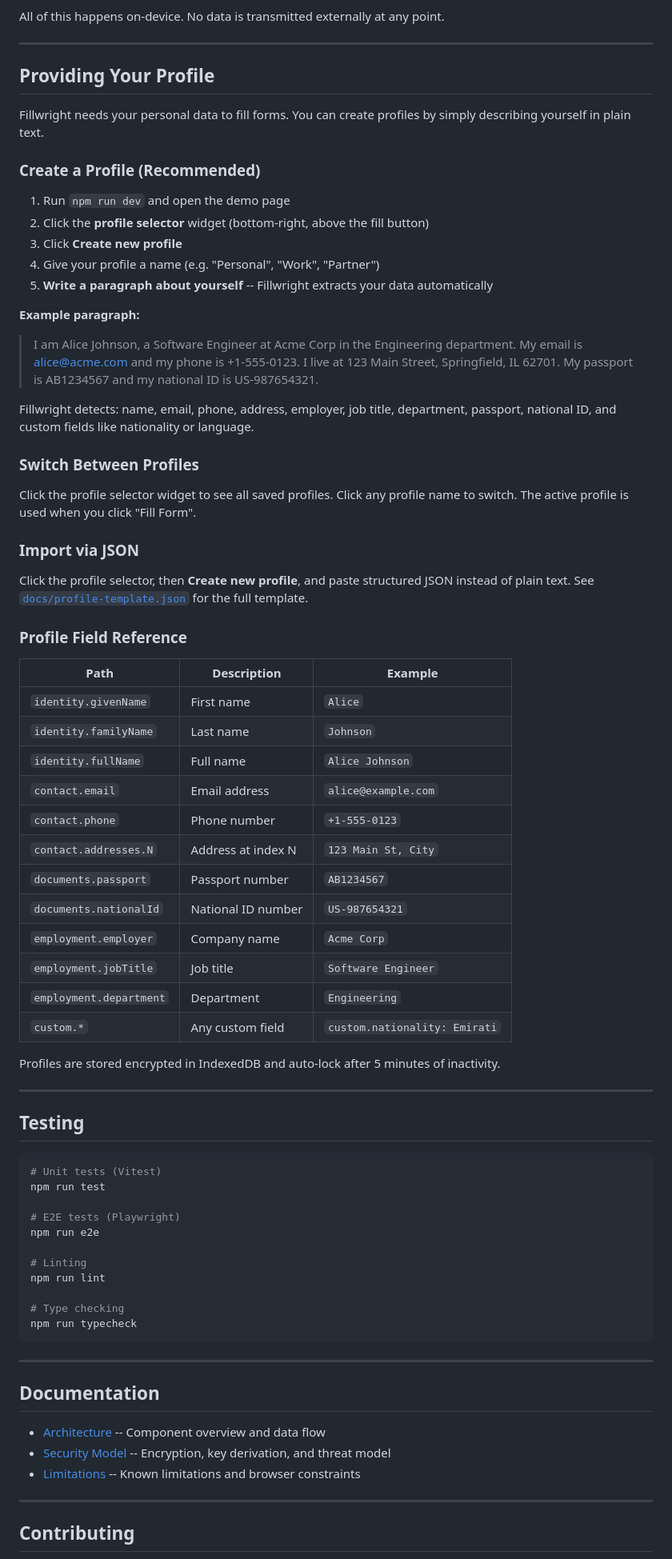
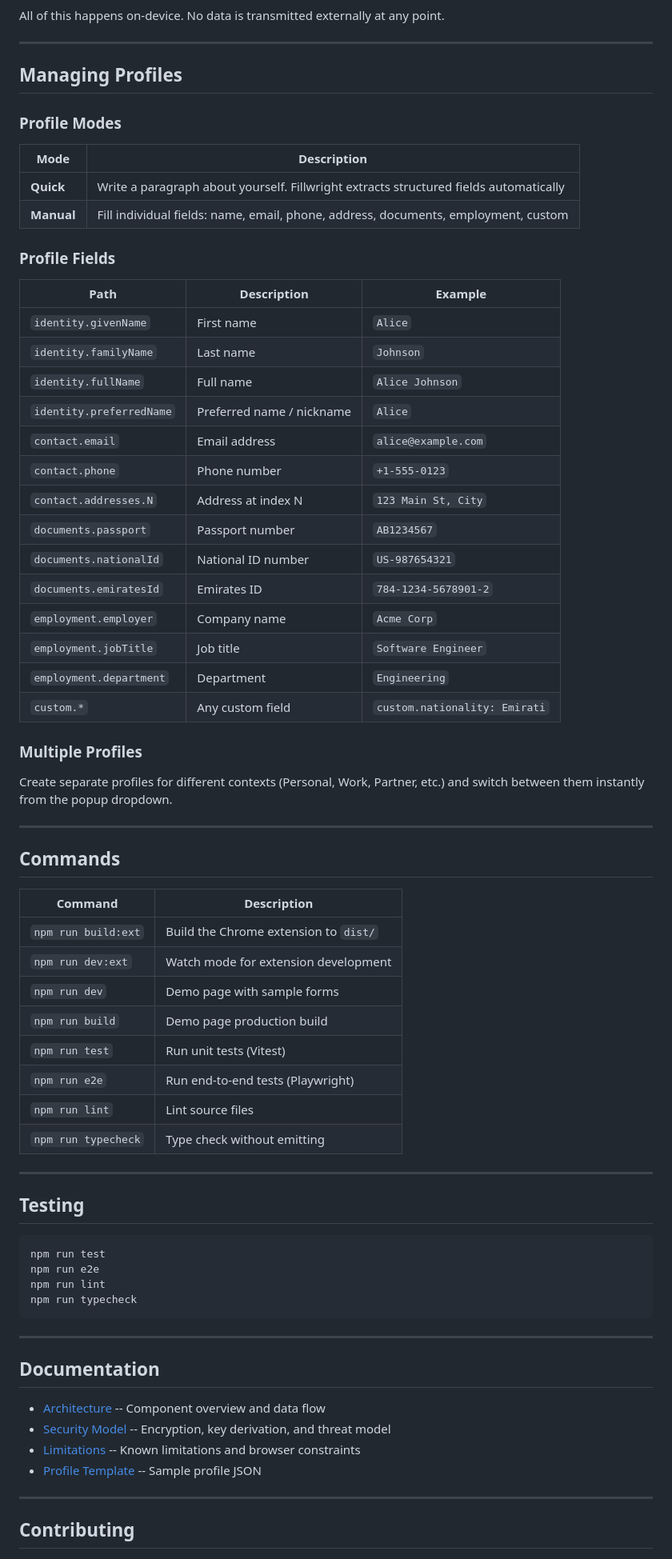
Before and after one commit to YASSERRMD/FillWright, a Markdown page: README.md, the part around one of its changes. Shown at 80% size. GitHub-like rendering.

Commit message:
docs: update README with Chrome extension, editable profiles, and no-profile warning

````diff
--- a/README.md
+++ b/README.md
@@ -161,69 +211,61 @@ All of this happens on-device. No data is transmitted externally at any point.
 
 ---
 
-## Providing Your Profile
+## Managing Profiles
 
-Fillwright needs your personal data to fill forms. You can create profiles by simply describing yourself in plain text.
+### Profile Modes
 
-### Create a Profile (Recommended)
+| Mode | Description |
+|------|-------------|
+| **Quick** | Write a paragraph about yourself. Fillwright extracts structured fields automatically |
+| **Manual** | Fill individual fields: name, email, phone, address, documents, employment, custom |
 
-1. Run `npm run dev` and open the demo page
-2. Click the **profile selector** widget (bottom-right, above the fill button)
-3. Click **Create new profile**
-4. Give your profile a name (e.g. "Personal", "Work", "Partner")
-5. **Write a paragraph about yourself** -- Fillwright extracts your data automatically
-
-**Example paragraph:**
-
-> I am Alice Johnson, a Software Engineer at Acme Corp in the Engineering department.
-> My email is alice@acme.com and my phone is +1-555-0123.
-> I live at 123 Main Street, Springfield, IL 62701.
-> My passport is AB1234567 and my national ID is US-987654321.
-
-Fillwright detects: name, email, phone, address, employer, job title, department, passport, national ID, and custom fields like nationality or language.
-
-### Switch Between Profiles
-
-Click the profile selector widget to see all saved profiles. Click any profile name to switch. The active profile is used when you click "Fill Form".
-
-### Import via JSON
-
-Click the profile selector, then **Create new profile**, and paste structured JSON instead of plain text. See [`docs/profile-template.json`](docs/profile-template.json) for the full template.
-
-### Profile Field Reference
+### Profile Fields
 
 | Path | Description | Example |
 |------|-------------|---------|
 | `identity.givenName` | First name | `Alice` |
 | `identity.familyName` | Last name | `Johnson` |
 | `identity.fullName` | Full name | `Alice Johnson` |
+| `identity.preferredName` | Preferred name / nickname | `Alice` |
 | `contact.email` | Email address | `alice@example.com` |
 | `contact.phone` | Phone number | `+1-555-0123` |
 | `contact.addresses.N` | Address at index N | `123 Main St, City` |
 | `documents.passport` | Passport number | `AB1234567` |
 | `documents.nationalId` | National ID number | `US-987654321` |
+| `documents.emiratesId` | Emirates ID | `784-1234-5678901-2` |
 | `employment.employer` | Company name | `Acme Corp` |
 | `employment.jobTitle` | Job title | `Software Engineer` |
 | `employment.department` | Department | `Engineering` |
 | `custom.*` | Any custom field | `custom.nationality: Emirati` |
 
-Profiles are stored encrypted in IndexedDB and auto-lock after 5 minutes of inactivity.
+### Multiple Profiles
+
+Create separate profiles for different contexts (Personal, Work, Partner, etc.) and switch between them instantly from the popup dropdown.
+
+---
+
+## Commands
+
+| Command | Description |
+|---------|-------------|
+| `npm run build:ext` | Build the Chrome extension to `dist/` |
+| `npm run dev:ext` | Watch mode for extension development |
+| `npm run dev` | Demo page with sample forms |
+| `npm run build` | Demo page production build |
+| `npm run test` | Run unit tests (Vitest) |
+| `npm run e2e` | Run end-to-end tests (Playwright) |
+| `npm run lint` | Lint source files |
+| `npm run typecheck` | Type check without emitting |
 
 ---
 
 ## Testing
 
 ```bash
-# Unit tests (Vitest)
 npm run test
-
-# E2E tests (Playwright)
 npm run e2e
-
-# Linting
 npm run lint
-
-# Type checking
 npm run typecheck
 ```
 
@@ -234,6 +276,7 @@ npm run typecheck
 - [Architecture](docs/architecture.md) -- Component overview and data flow
 - [Security Model](docs/security.md) -- Encryption, key derivation, and threat model
 - [Limitations](docs/limitations.md) -- Known limitations and browser constraints
+- [Profile Template](docs/profile-template.json) -- Sample profile JSON
 
 ---
 
````
Also changed, not shown: other parts of README.md (+71 -21 lines).
